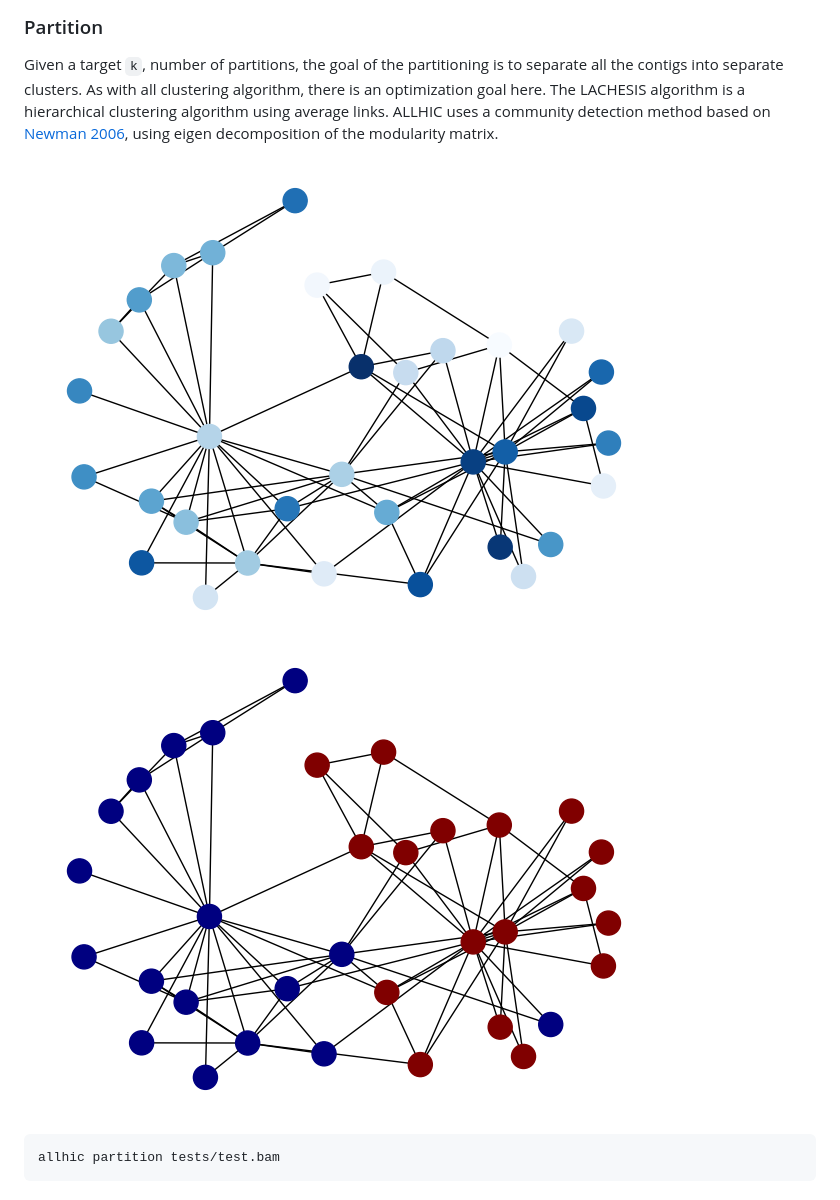
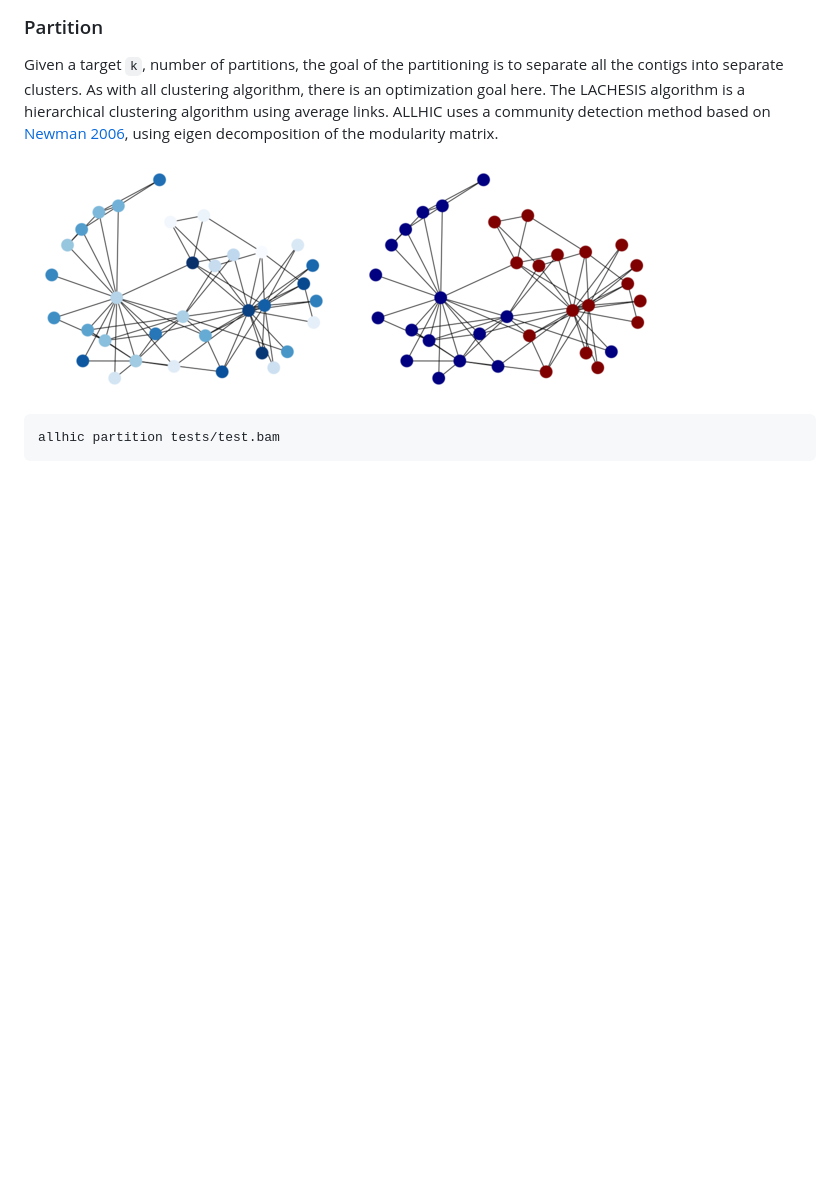
Before and after one commit to tanghaibao/allhic, a Markdown page: README.md, the part around the change. Rendered like a GitHub page; pictures changed too: script/graph-s.partitioned.png (added), script/graph-s.png (added), script/graph.partitioned.png (deleted); blank space fills up the shorter version.

Commit message:
[CI] Use smaller sized png

````diff
--- a/README.md
+++ b/README.md
@@ -32,8 +32,8 @@ average links. ALLHIC uses a community detection method based on
 [Newman 2006](http://www.pnas.org/content/103/23/8577.full),
 using eigen decomposition of the modularity matrix.
 
-![networkbefore](script/graph.png)
-![networkafter](script/graph.partitioned.png)
+![networkbefore](script/graph-s.png)
+![networkafter](script/graph-s.partitioned.png)
 
 ```bash
 allhic partition tests/test.bam
````
